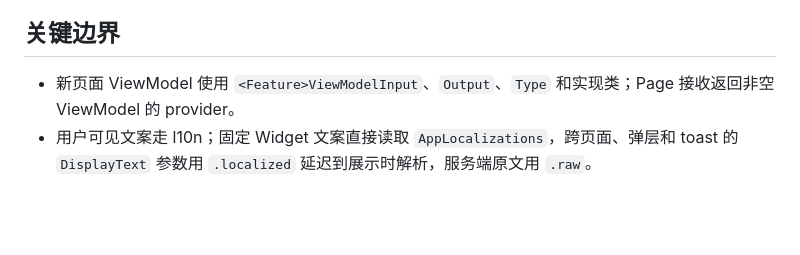
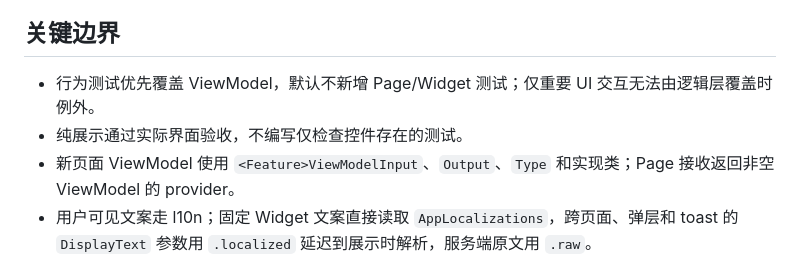
Before and after one commit to foxman2/flutter_mvvm_skill, a Markdown page: project-skills/flutter-mvvm-feature-dev/SKILL.md, the part around the change. Drawn GitHub-style; blank space fills up the shorter version.

Commit message:
docs: prioritize ViewModel behavior tests in feature skill

```diff
--- a/project-skills/flutter-mvvm-feature-dev/SKILL.md
+++ b/project-skills/flutter-mvvm-feature-dev/SKILL.md
@@ -17,6 +17,8 @@ description: >-
 
 ## 关键边界
 
+- 行为测试优先覆盖 ViewModel，默认不新增 Page/Widget 测试；仅重要 UI 交互无法由逻辑层覆盖时例外。
+- 纯展示通过实际界面验收，不编写仅检查控件存在的测试。
 - 新页面 ViewModel 使用 `<Feature>ViewModelInput`、`Output`、`Type` 和实现类；Page 接收返回非空 ViewModel 的 provider。
 - 用户可见文案走 l10n；固定 Widget 文案直接读取 `AppLocalizations`，跨页面、弹层和 toast 的 `DisplayText` 参数用 `.localized` 延迟到展示时解析，服务端原文用 `.raw`。
 - 仅依赖 l10n、Theme 或 BuildContext 的固定展示值由 Page/Widget 直接读取；不得为纯 l10n 透传新增 ViewModel Output。只有值依赖业务状态、异步结果、页面参数或用户操作时，才由 ViewModel 输出。
```
Also changed, not shown: 1 other file.
